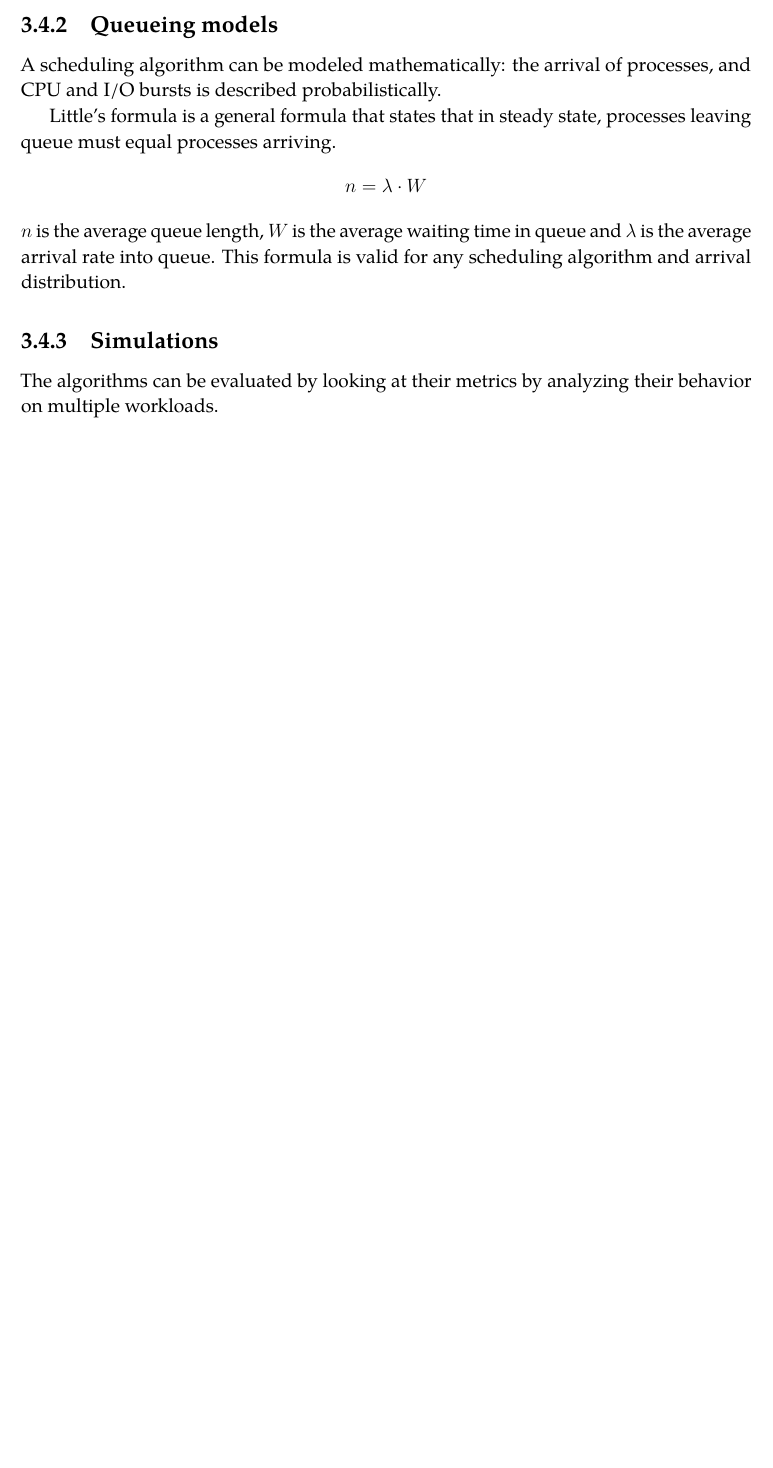
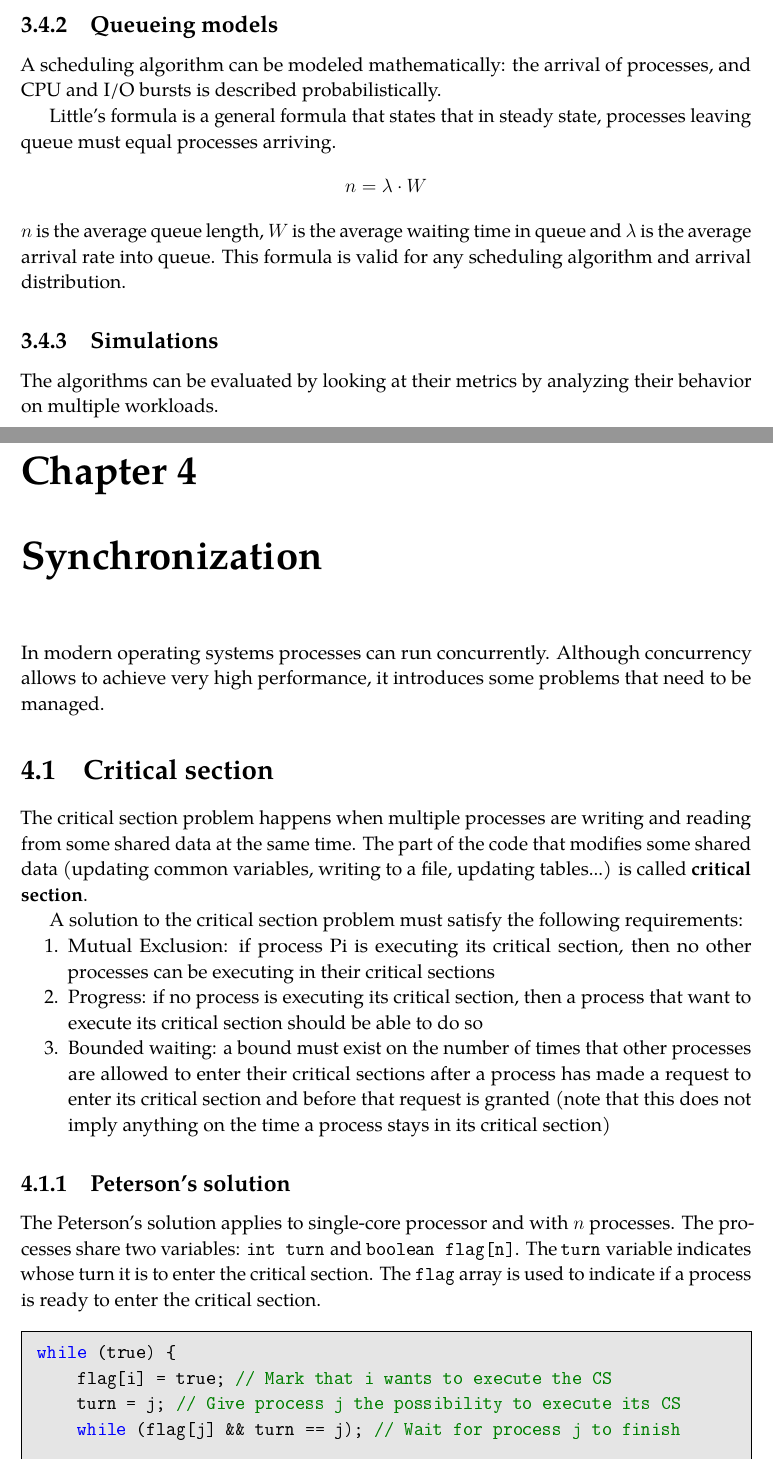
Before and after one commit to Sasso0101/Uni, a LaTeX book (Operating systems/main.tex, which reads Operating systems/chapters/03 Synchronization.tex): part of page 31 of 31 before the commit and two parts of pages 31 and 33 of 34 after it, the two joined at a grey line, cut so that both start at the same text, the shorter picture padded with empty space. The pictures show the PDF file Operating systems/main.pdf that the author committed with the source.

Commit message:
Synchronization

```diff
--- /dev/null
+++ b/Operating systems/chapters/03 Synchronization.tex
@@ -0,0 +1,21 @@
+\chapter{Synchronization}
+
+In modern operating systems processes can run concurrently. Although concurrency allows to achieve very high performance, it introduces some problems that need to be managed.
+
+\section{Critical section}
+The critical section problem happens when multiple processes are writing and reading from some shared data at the same time. The part of the code that modifies some shared data (updating common variables, writing to a file, updating tables...) is called \bold{critical section}.
+
+A solution to the critical section problem must satisfy the following requirements:
+\begin{enumerate}
+    \item Mutual Exclusion: if process Pi is executing its critical section, then no other processes can be executing in their critical sections
+    \item Progress: if no process is executing its critical section, then a process that want to execute its critical section should be able to do so
+    \item Bounded waiting: a bound must exist on the number of times that other processes are allowed to enter their critical sections after a process has made a request to enter its critical section and before that request is granted (note that this does not imply anything on the time a process stays in its critical section)
+\end{enumerate}
+
+\subsection{Peterson's solution}
+The Peterson's solution applies to single-core processor and with $n$ processes. The processes share two variables: \code{int turn} and \code{boolean flag[n]}. The \code{turn} variable indicates whose turn it is to enter the critical section. The \code{flag} array is used to indicate if a process is ready to enter the critical section.
+
+\snippet{code/03chapter/peterson.c}{c}{Implementation of Peterson's solution for process $i$ with two processes $i$ and $j$}
+
+This solution satisfies the three CS requirements:
+\begin{enumerate}
@@ -0,0 +25 @@
+\end{enumerate}
```
Also changed, not shown: Operating systems/code/03chapter/peterson.c (added, +7 -0 lines), Operating systems/code/03chapter/test_and_set.c (added, +5 -0 lines), Operating systems/main.tex (+5 -3 lines), Operating systems/main.pdf, Operating systems/chapters/03 Synchronization.tex (14 more changed lines).
